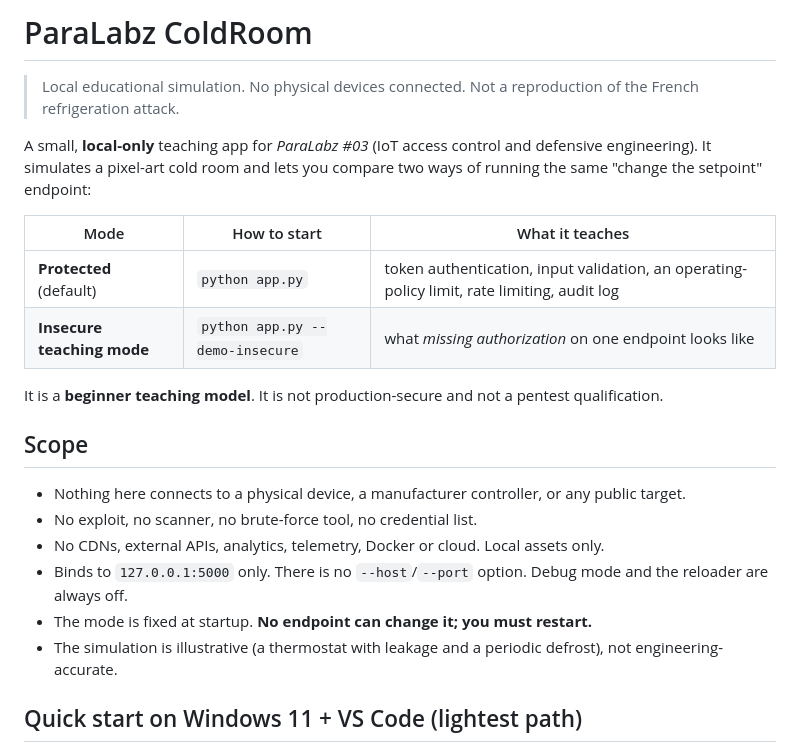
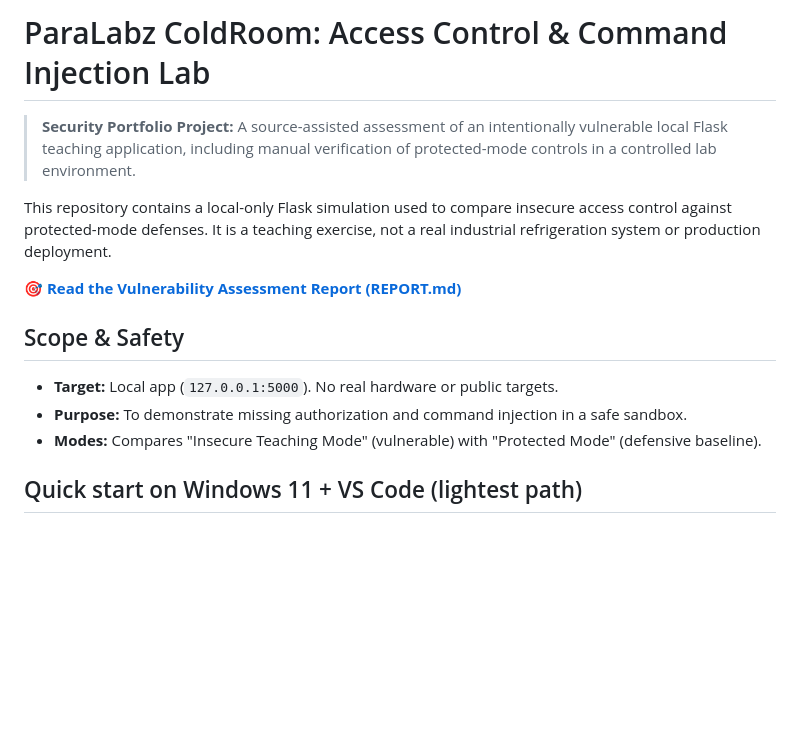
Before and after one commit to parasitekilling/paralabz-coldroom, a Markdown page: README.md, the part around the change. Rendered like a GitHub page; blank space fills up the shorter version.

Commit message:
Add professional security assessment report and update README

```diff
--- a/README.md
+++ b/README.md
@@ -1,26 +1,15 @@
-# ParaLabz ColdRoom
+# ParaLabz ColdRoom: Access Control & Command Injection Lab
 
-> Local educational simulation. No physical devices connected.
-> Not a reproduction of the French refrigeration attack.
+> **Security Portfolio Project:** A source-assisted assessment of an intentionally vulnerable local Flask teaching application, including manual verification of protected-mode controls in a controlled lab environment.
 
-A small, **local-only** teaching app for *ParaLabz #03* (IoT access control and defensive engineering). It simulates a pixel-art cold room and lets you compare two ways of running the same "change the setpoint" endpoint:
+This repository contains a local-only Flask simulation used to compare insecure access control against protected-mode defenses. It is a teaching exercise, not a real industrial refrigeration system or production deployment.
 
-| Mode | How to start | What it teaches |
-|---|---|---|
-| **Protected** (default) | `python app.py` | token authentication, input validation, an operating-policy limit, rate limiting, audit log |
-| **Insecure teaching mode** | `python app.py --demo-insecure` | what *missing authorization* on one endpoint looks like |
+🎯 **[Read the Vulnerability Assessment Report (REPORT.md)](REPORT.md)**
 
-It is a **beginner teaching model**. It is not production-secure and not a pentest qualification.
-
-## Scope
-
-- Nothing here connects to a physical device, a manufacturer controller, or any public target.
-- No exploit, no scanner, no brute-force tool, no credential list.
-- No CDNs, external APIs, analytics, telemetry, Docker or cloud. Local assets only.
-- Binds to `127.0.0.1:5000` only. There is no `--host`/`--port` option. Debug mode and the reloader are always off.
-- The mode is fixed at startup. **No endpoint can change it; you must restart.**
-- The simulation is illustrative (a thermostat with leakage and a periodic defrost), not engineering-accurate.
-
+## Scope & Safety
+- **Target:** Local app (`127.0.0.1:5000`). No real hardware or public targets.
+- **Purpose:** To demonstrate missing authorization and command injection in a safe sandbox.
+- **Modes:** Compares "Insecure Teaching Mode" (vulnerable) with "Protected Mode" (defensive baseline).
 ## Quick start on Windows 11 + VS Code (lightest path)
 
 You need only **Python 3.10+** from python.org (a normal per-user install, no admin needed) and VS Code. No Docker, no Node.
```
Also changed, not shown: REPORT.md (added, +30 -0 lines).
